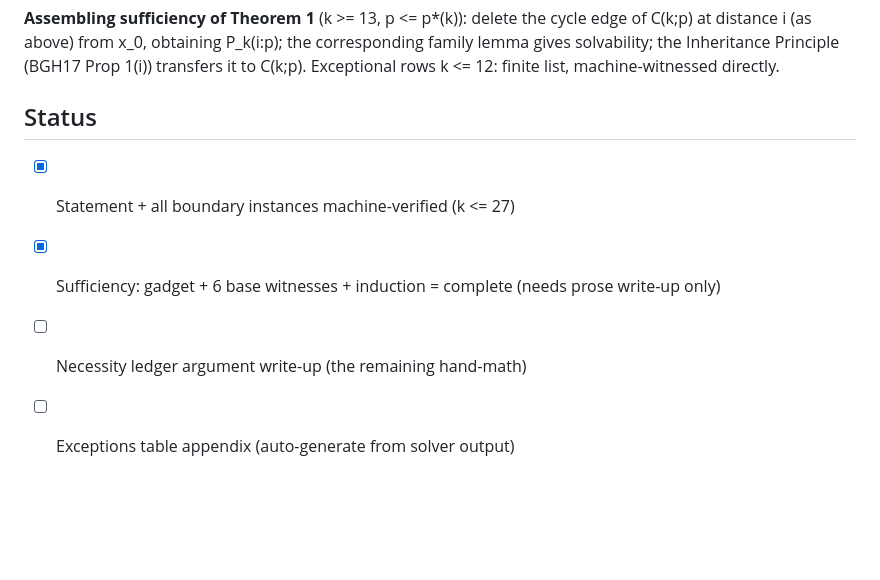
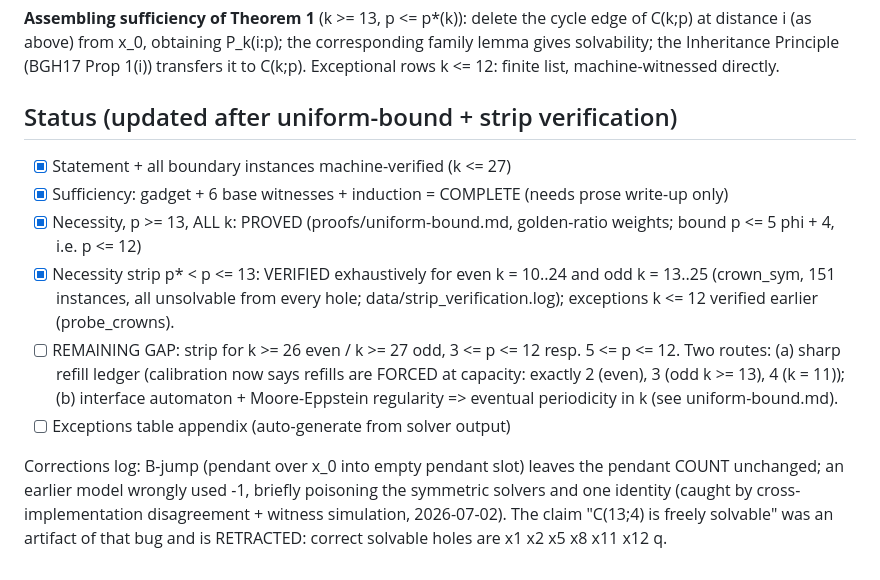
Before and after one commit to krishnatheaverage/peg-solitaire-atlas, a Markdown page: proofs/theorem1.md, the part around the change. Drawn GitHub-style; blank space fills up the shorter version.

Commit message:
Theorem 1 status: strip verified (151/151 unsolvable, k<=24/25), gap documented; cycle-critical terminal-pair hypothesis falsified (5/28), circulation mechanism identified

```diff
--- a/proofs/theorem1.md
+++ b/proofs/theorem1.md
@@ -135,9 +135,27 @@ P_k(i:p); the corresponding family lemma gives solvability; the
 Inheritance Principle (BGH17 Prop 1(i)) transfers it to C(k;p).
 Exceptional rows k <= 12: finite list, machine-witnessed directly.
 
-## Status
+## Status (updated after uniform-bound + strip verification)
 - [x] Statement + all boundary instances machine-verified (k <= 27)
-- [x] Sufficiency: gadget + 6 base witnesses + induction = complete
+- [x] Sufficiency: gadget + 6 base witnesses + induction = COMPLETE
       (needs prose write-up only)
-- [ ] Necessity ledger argument write-up (the remaining hand-math)
+- [x] Necessity, p >= 13, ALL k: PROVED (proofs/uniform-bound.md,
+      golden-ratio weights; bound p <= 5 phi + 4, i.e. p <= 12)
+- [x] Necessity strip p* < p <= 13: VERIFIED exhaustively for
+      even k = 10..24 and odd k = 13..25 (crown_sym, 151 instances,
+      all unsolvable from every hole; data/strip_verification.log);
+      exceptions k <= 12 verified earlier (probe_crowns).
+- [ ] REMAINING GAP: strip for k >= 26 even / k >= 27 odd,
+      3 <= p <= 12 resp. 5 <= p <= 12. Two routes: (a) sharp refill
+      ledger (calibration now says refills are FORCED at capacity:
+      exactly 2 (even), 3 (odd k >= 13), 4 (k = 11)); (b) interface
+      automaton + Moore-Eppstein regularity => eventual periodicity
+      in k (see uniform-bound.md).
 - [ ] Exceptions table appendix (auto-generate from solver output)
+
+Corrections log: B-jump (pendant over x_0 into empty pendant slot)
+leaves the pendant COUNT unchanged; an earlier model wrongly used -1,
+briefly poisoning the symmetric solvers and one identity (caught by
+cross-implementation disagreement + witness simulation, 2026-07-02).
+The claim "C(13;4) is freely solvable" was an artifact of that bug and
+is RETRACTED: correct solvable holes are x1 x2 x5 x8 x11 x12 q.
```
Also changed, not shown: NOTES.md (+10 -0 lines).
